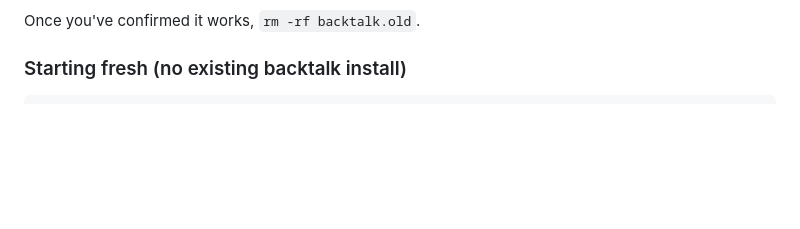
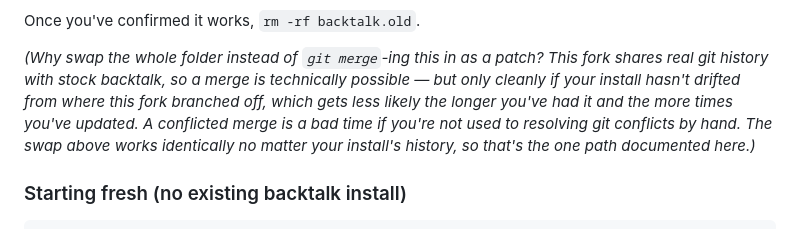
Before and after one commit to r3pc0n/backtalk-ui, a Markdown page: README.md, the part around the change. Drawn GitHub-style; blank space fills up the shorter version.

Commit message:
README: explain why the swap-in path, not a git-merge patch
A git merge is technically possible here since this fork shares real
history with stock backtalk, and it would skip the backtalk.json copy
step (gitignored, never touched by a merge). But it only works cleanly
if the user's install hasn't drifted from where this fork branched off,
which gets less likely over time as Jared's own upstream keeps moving --
a conflicted merge is a bad time for anyone not used to resolving them
by hand. The swap-in works the same way regardless of install history,
which is why it's the one documented path. Answering this inline in the
Install section rather than leaving a git-savvy reader to wonder.

```diff
--- a/README.md
+++ b/README.md
@@ -42,6 +42,8 @@ git -C backtalk remote -v
 Should show only `origin` → `backtalk-ui`. **Don't add an `upstream` remote pointing at Jared's original backtalk** if you ever set one up for reference — `fullstack-agent/update.sh` specifically prefers `upstream` over `origin` when both exist (it's built for tracking a *real* upstream project from a private backup fork), so an `upstream` remote here would make "update everything" quietly pull Jared's stock backtalk back over this fork's changes. Just `origin` is correct and exactly what a plain clone gives you.
 
 Once you've confirmed it works, `rm -rf backtalk.old`.
+
+*(Why swap the whole folder instead of `git merge`-ing this in as a patch? This fork shares real git history with stock backtalk, so a merge is technically possible — but only cleanly if your install hasn't drifted from where this fork branched off, which gets less likely the longer you've had it and the more times you've updated. A conflicted merge is a bad time if you're not used to resolving git conflicts by hand. The swap above works identically no matter your install's history, so that's the one path documented here.)*
 
 ### Starting fresh (no existing backtalk install)
 
```
